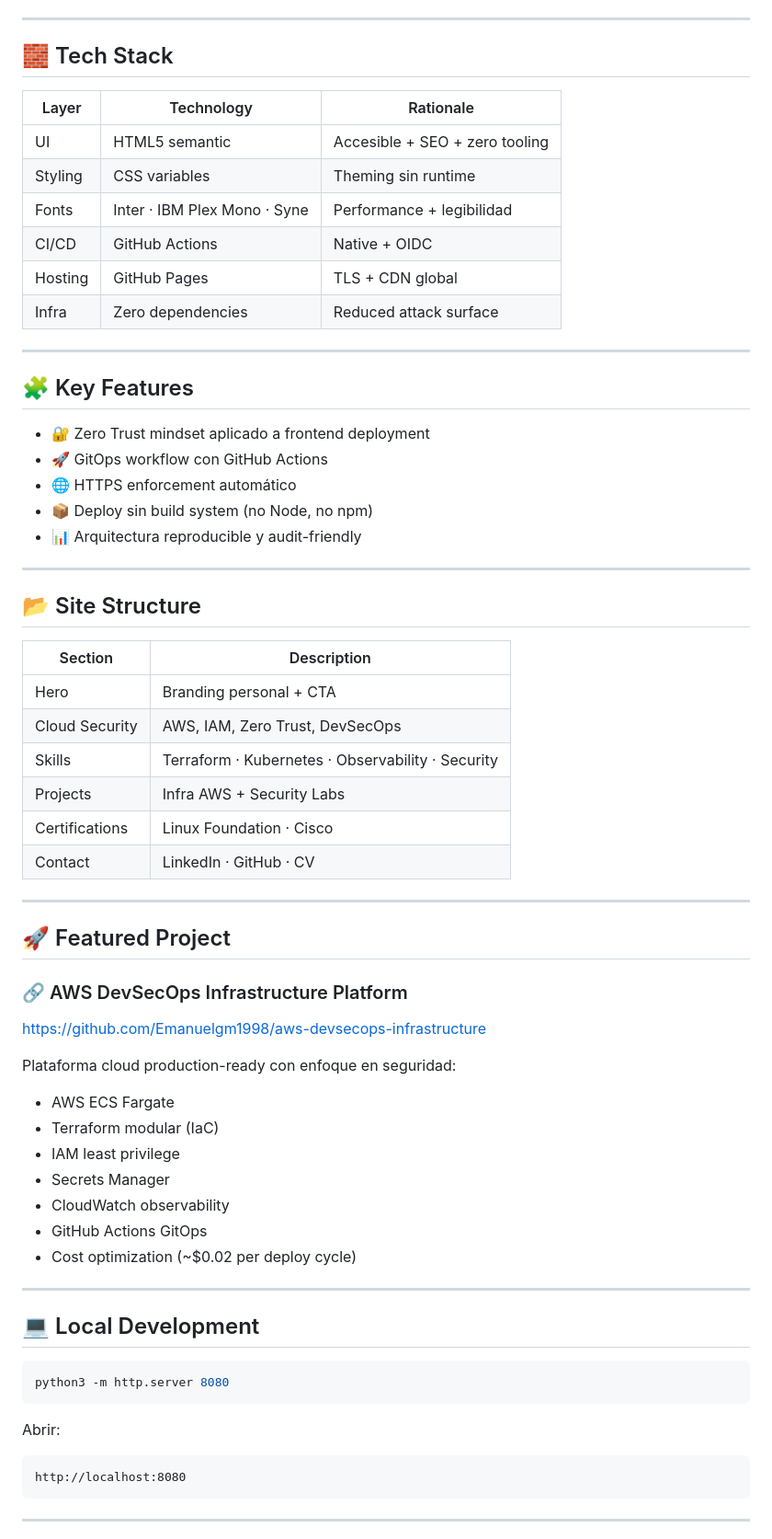
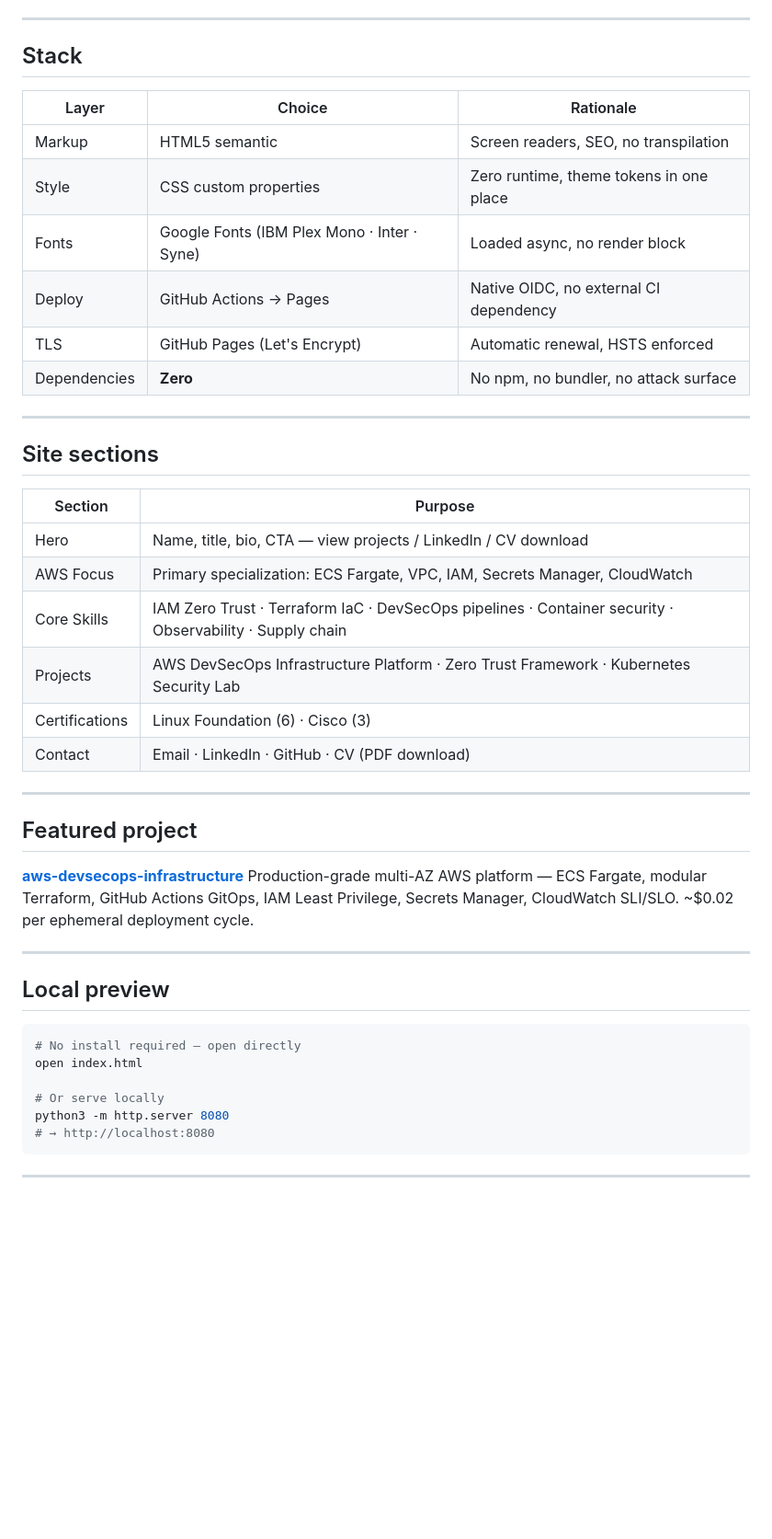
Before and after one commit to Emanuelgm1998/secure-by-design, a Markdown page: README.md, the part around one of its changes. Shown at 92% size. Drawn GitHub-style; blank space fills up the shorter version.

````diff
--- a/README.md
+++ b/README.md
@@ -91,70 +87,48 @@ permissions:
 
 ---
 
-## 🧱 Tech Stack
+## Stack
 
-| Layer   | Technology                   | Rationale                      |
-| ------- | ---------------------------- | ------------------------------ |
-| UI      | HTML5 semantic               | Accesible + SEO + zero tooling |
-| Styling | CSS variables                | Theming sin runtime            |
-| Fonts   | Inter · IBM Plex Mono · Syne | Performance + legibilidad      |
-| CI/CD   | GitHub Actions               | Native + OIDC                  |
-| Hosting | GitHub Pages                 | TLS + CDN global               |
-| Infra   | Zero dependencies            | Reduced attack surface         |
+| Layer | Choice | Rationale |
+|---|---|---|
+| Markup | HTML5 semantic | Screen readers, SEO, no transpilation |
+| Style | CSS custom properties | Zero runtime, theme tokens in one place |
+| Fonts | Google Fonts (IBM Plex Mono · Inter · Syne) | Loaded async, no render block |
+| Deploy | GitHub Actions → Pages | Native OIDC, no external CI dependency |
+| TLS | GitHub Pages (Let's Encrypt) | Automatic renewal, HSTS enforced |
+| Dependencies | **Zero** | No npm, no bundler, no attack surface |
 
 ---
 
-## 🧩 Key Features
+## Site sections
 
-* 🔐 Zero Trust mindset aplicado a frontend deployment
-* 🚀 GitOps workflow con GitHub Actions
-* 🌐 HTTPS enforcement automático
-* 📦 Deploy sin build system (no Node, no npm)
-* 📊 Arquitectura reproducible y audit-friendly
+| Section | Purpose |
+|---|---|
+| Hero | Name, title, bio, CTA — view projects / LinkedIn / CV download |
+| AWS Focus | Primary specialization: ECS Fargate, VPC, IAM, Secrets Manager, CloudWatch |
+| Core Skills | IAM Zero Trust · Terraform IaC · DevSecOps pipelines · Container security · Observability · Supply chain |
+| Projects | AWS DevSecOps Infrastructure Platform · Zero Trust Framework · Kubernetes Security Lab |
+| Certifications | Linux Foundation (6) · Cisco (3) |
+| Contact | Email · LinkedIn · GitHub · CV (PDF download) |
 
 ---
 
-## 📂 Site Structure
+## Featured project
 
-| Section        | Description                                       |
-| -------------- | ------------------------------------------------- |
-| Hero           | Branding personal + CTA                           |
-| Cloud Security | AWS, IAM, Zero Trust, DevSecOps                   |
-| Skills         | Terraform · Kubernetes · Observability · Security |
-| Projects       | Infra AWS + Security Labs                         |
-| Certifications | Linux Foundation · Cisco                          |
-| Contact        | LinkedIn · GitHub · CV                            |
+**[aws-devsecops-infrastructure](https://github.com/Emanuelgm1998/aws-devsecops-infrastructure)**
+Production-grade multi-AZ AWS platform — ECS Fargate, modular Terraform, GitHub Actions GitOps, IAM Least Privilege, Secrets Manager, CloudWatch SLI/SLO. ~$0.02 per ephemeral deployment cycle.
 
 ---
 
-## 🚀 Featured Project
-
-### 🔗 AWS DevSecOps Infrastructure Platform
-
-[https://github.com/Emanuelgm1998/aws-devsecops-infrastructure](https://github.com/Emanuelgm1998/aws-devsecops-infrastructure)
-
-Plataforma cloud production-ready con enfoque en seguridad:
-
-* AWS ECS Fargate
-* Terraform modular (IaC)
-* IAM least privilege
-* Secrets Manager
-* CloudWatch observability
-* GitHub Actions GitOps
-* Cost optimization (~$0.02 per deploy cycle)
-
----
-
-## 💻 Local Development
+## Local preview
 
 ```bash
+# No install required — open directly
+open index.html
+
+# Or serve locally
 python3 -m http.server 8080
-```
-
-Abrir:
-
-```
-http://localhost:8080
+# → http://localhost:8080
 ```
 
 ---
````
Also changed, not shown: other parts of README.md (+47 -59 lines).
